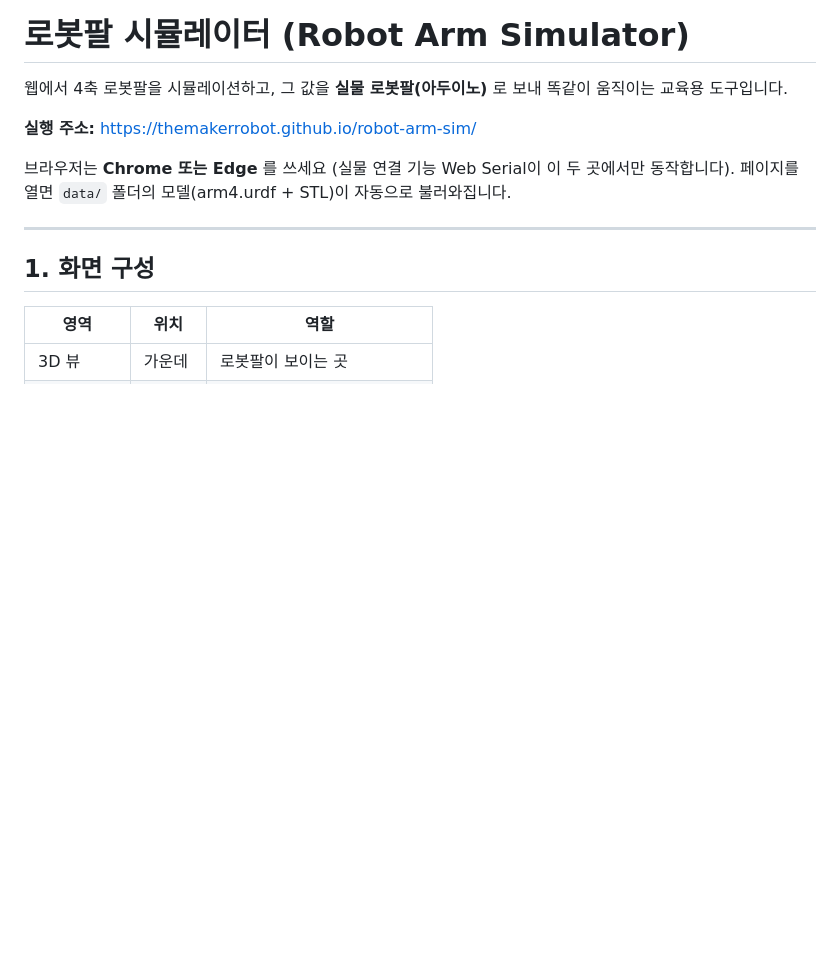
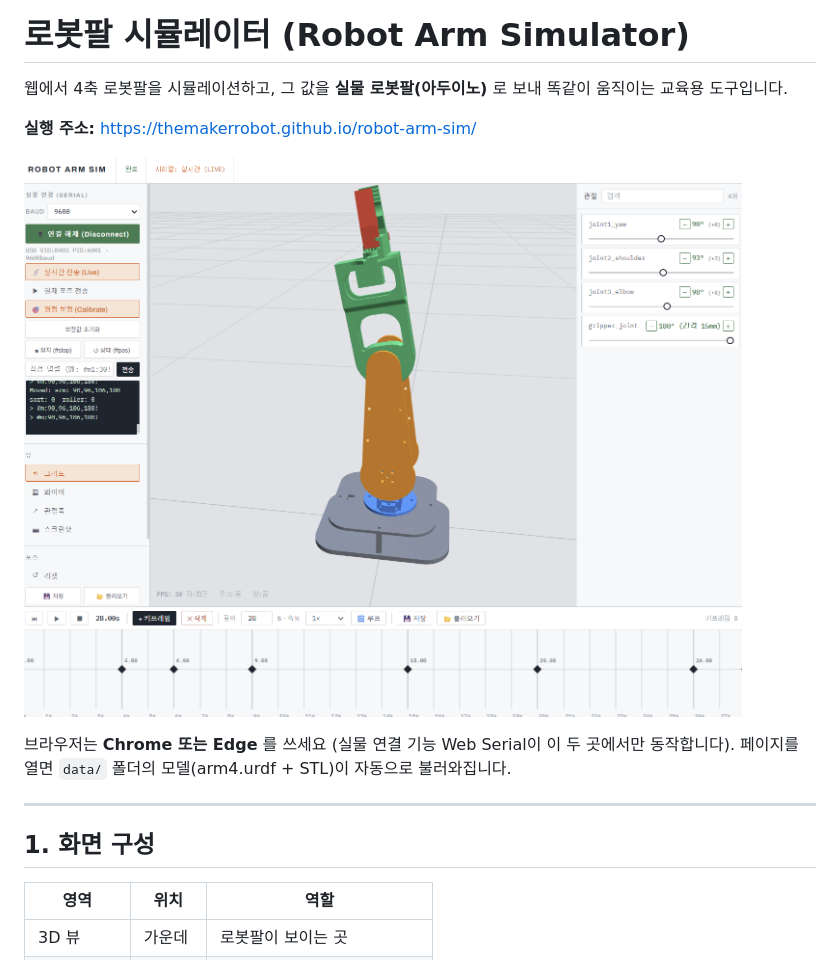
Before and after one commit to themakerrobot/robot-arm-sim, a Markdown page: README.md, the part around the change. Drawn GitHub-style; blank space fills up the shorter version.

```diff
--- a/README.md
+++ b/README.md
@@ -3,6 +3,8 @@
 웹에서 4축 로봇팔을 시뮬레이션하고, 그 값을 **실물 로봇팔(아두이노)** 로 보내 똑같이 움직이는 교육용 도구입니다.
 
 **실행 주소:** https://themakerrobot.github.io/robot-arm-sim/
+
+![로봇팔 시뮬레이터 화면](docs/overview.png)
 
 브라우저는 **Chrome 또는 Edge** 를 쓰세요 (실물 연결 기능 Web Serial이 이 두 곳에서만 동작합니다). 페이지를 열면 `data/` 폴더의 모델(arm4.urdf + STL)이 자동으로 불러와집니다.
 
```
